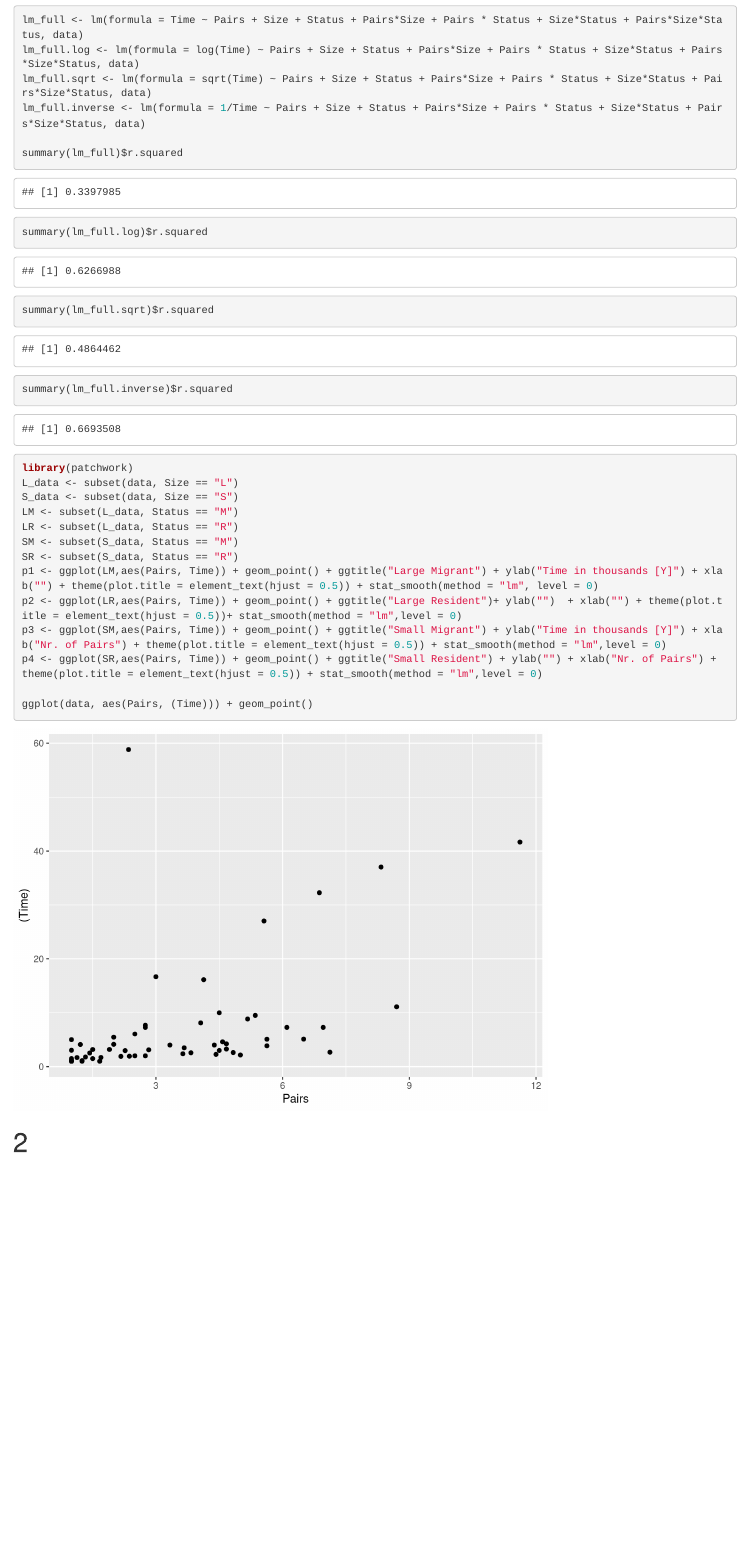
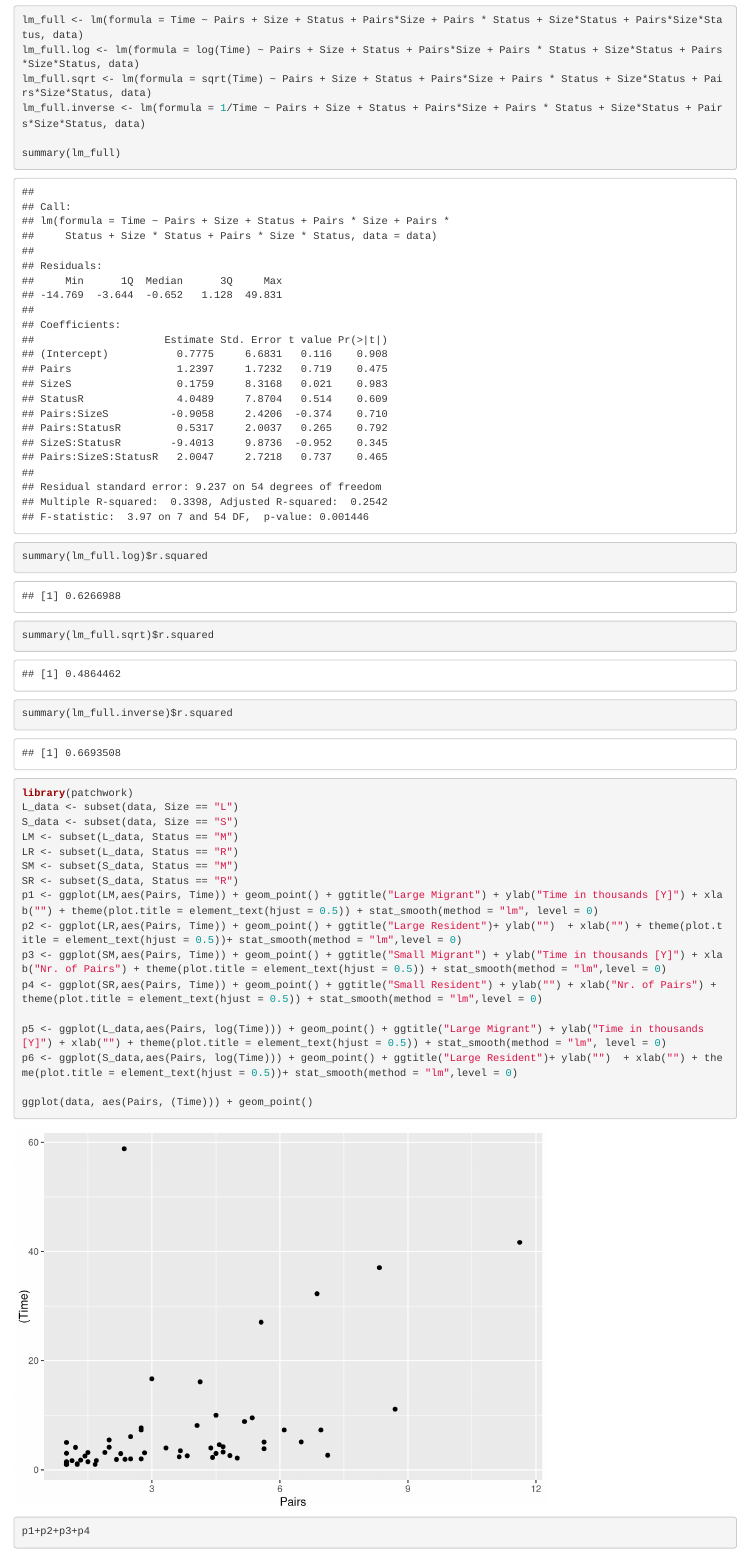
Before and after one commit to krusand/Factors-Affecting-Extinction, an R Markdown document (First year project - Bird project.Rmd): the page in a window 1100 px wide, from 1470 px down. Rendered offline with R 4.5, knitr and Pandoc, with nearby package versions.

Commit message:
Update First year project - Bird project.Rmd

```diff
--- a/First year project - Bird project.Rmd
+++ b/First year project - Bird project.Rmd
@@ -28,7 +28,7 @@ lm_full.log <- lm(formula = log(Time) ~ Pairs + Size + Status + Pairs*Size + Pai
 lm_full.sqrt <- lm(formula = sqrt(Time) ~ Pairs + Size + Status + Pairs*Size + Pairs * Status + Size*Status + Pairs*Size*Status, data)
 lm_full.inverse <- lm(formula = 1/Time ~ Pairs + Size + Status + Pairs*Size + Pairs * Status + Size*Status + Pairs*Size*Status, data)
 
-summary(lm_full)$r.squared
+summary(lm_full)
 summary(lm_full.log)$r.squared
 summary(lm_full.sqrt)$r.squared
 summary(lm_full.inverse)$r.squared
@@ -48,4 +48,9 @@ p2 <- ggplot(LR,aes(Pairs, Time)) + geom_point() + ggtitle("Large Resident")+ yl
 p3 <- ggplot(SM,aes(Pairs, Time)) + geom_point() + ggtitle("Small Migrant") + ylab("Time in thousands [Y]") + xlab("Nr. of Pairs") + theme(plot.title = element_text(hjust = 0.5)) + stat_smooth(method = "lm",level = 0)
 p4 <- ggplot(SR,aes(Pairs, Time)) + geom_point() + ggtitle("Small Resident") + ylab("") + xlab("Nr. of Pairs") + theme(plot.title = element_text(hjust = 0.5)) + stat_smooth(method = "lm",level = 0)
 
+p5 <- ggplot(L_data,aes(Pairs, log(Time))) + geom_point() + ggtitle("Large Migrant") + ylab("Time in thousands [Y]") + xlab("") + theme(plot.title = element_text(hjust = 0.5)) + stat_smooth(method = "lm", level = 0)
+p6 <- ggplot(S_data,aes(Pairs, log(Time))) + geom_point() + ggtitle("Large Resident")+ ylab("")  + xlab("") + theme(plot.title = element_text(hjust = 0.5))+ stat_smooth(method = "lm",level = 0)
+
 ggplot(data, aes(Pairs, (Time))) + geom_point()
+
+p1+p2+p3+p4
```
Also changed, not shown: First year project - Bird project.Rmd (4 more changed lines).
